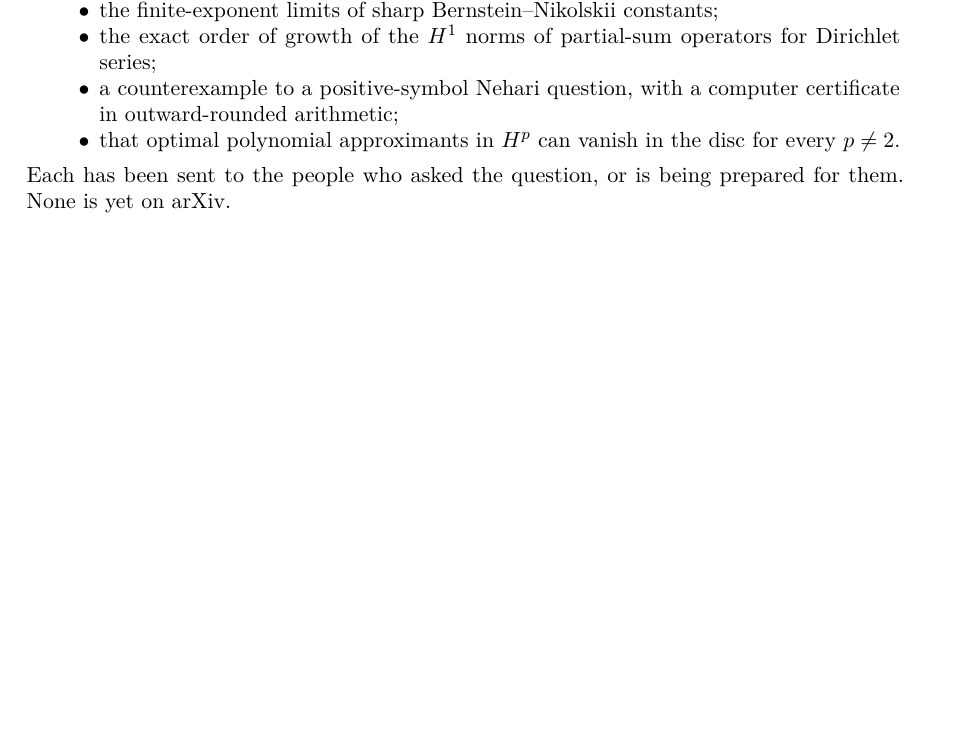
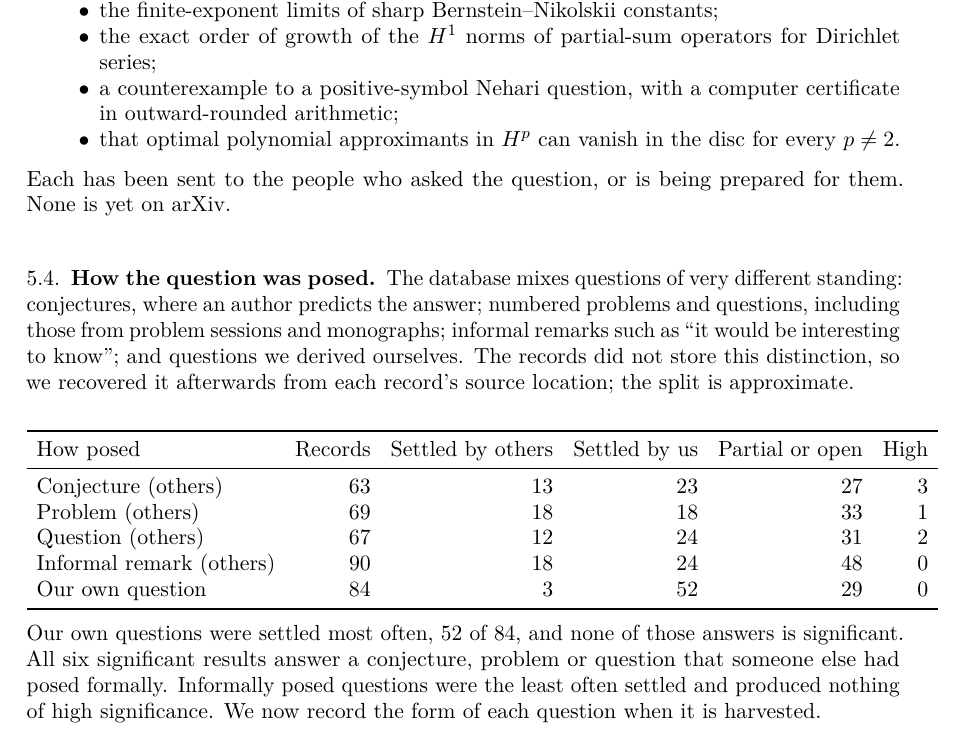
Before and after one commit to Oisov/math-research-process, a LaTeX paper (paper/paper.tex): part of page 6 of 11 before the commit and part of page 6 of 12 after it, cut so that both start at the same text, the shorter picture padded with empty space. Compiled offline with pdfLaTeX.

Commit message:
Question form (conjecture/problem/question/remark/ours): table and findings in paper; required source.form in template, checker, harvest playbook and AGENTS; schema review
Co-Authored-By: Claude Opus 5.5 <noreply@anthropic.com>

```diff
--- a/paper/paper.tex
+++ b/paper/paper.tex
@@ -426,6 +426,32 @@ The six high-significance results are:
 \end{itemize}
 Each has been sent to the people who asked the question, or is being prepared
 for them. None is yet on arXiv.
+
+\subsection{How the question was posed}
+The database mixes questions of very different standing: conjectures, where an
+author predicts the answer; numbered problems and questions, including those
+from problem sessions and monographs; informal remarks such as ``it would be
+interesting to know''; and questions we derived ourselves. The records did not
+store this distinction, so we recovered it afterwards from each record's source
+location; the split is approximate.
+\begin{center}
+  \begin{tabular}{lrrrrr}
+    \toprule
+    How posed                & Records & Settled by others & Settled by us & Partial or open & High \\
+    \midrule
+    Conjecture (others)      & 63      & 13                & 23            & 27              & 3    \\
+    Problem (others)         & 69      & 18                & 18            & 33              & 1    \\
+    Question (others)        & 67      & 12                & 24            & 31              & 2    \\
+    Informal remark (others) & 90      & 18                & 24            & 48              & 0    \\
+    Our own question         & 84      & 3                 & 52            & 29              & 0    \\
+    \bottomrule
+  \end{tabular}
+\end{center}
+Our own questions were settled most often, 52 of 84, and none of those answers
+is significant. All six significant results answer a conjecture, problem or
+question that someone else had posed formally. Informally posed questions were
+the least often settled and produced nothing of high significance. We now
+record the form of each question when it is harvested.
 
 \section{Six discoveries, in the agents' words}\label{sec:discoveries}
 
```
Also changed, not shown: AGENTS.md (+4 -2 lines), docs/schema-review.md (+5 -0 lines), playbooks/01-harvest.md (+1 -0 lines), templates/record.md (+1 -0 lines), paper/paper.pdf, 1 other file.
